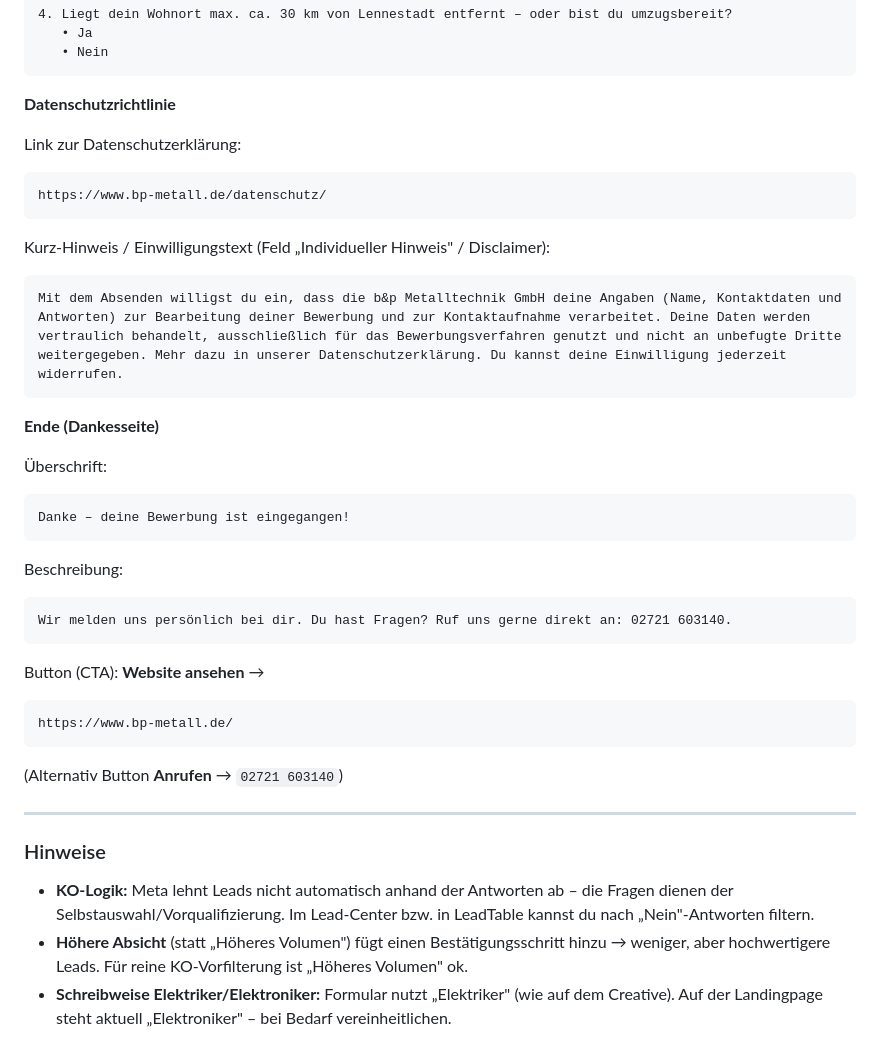
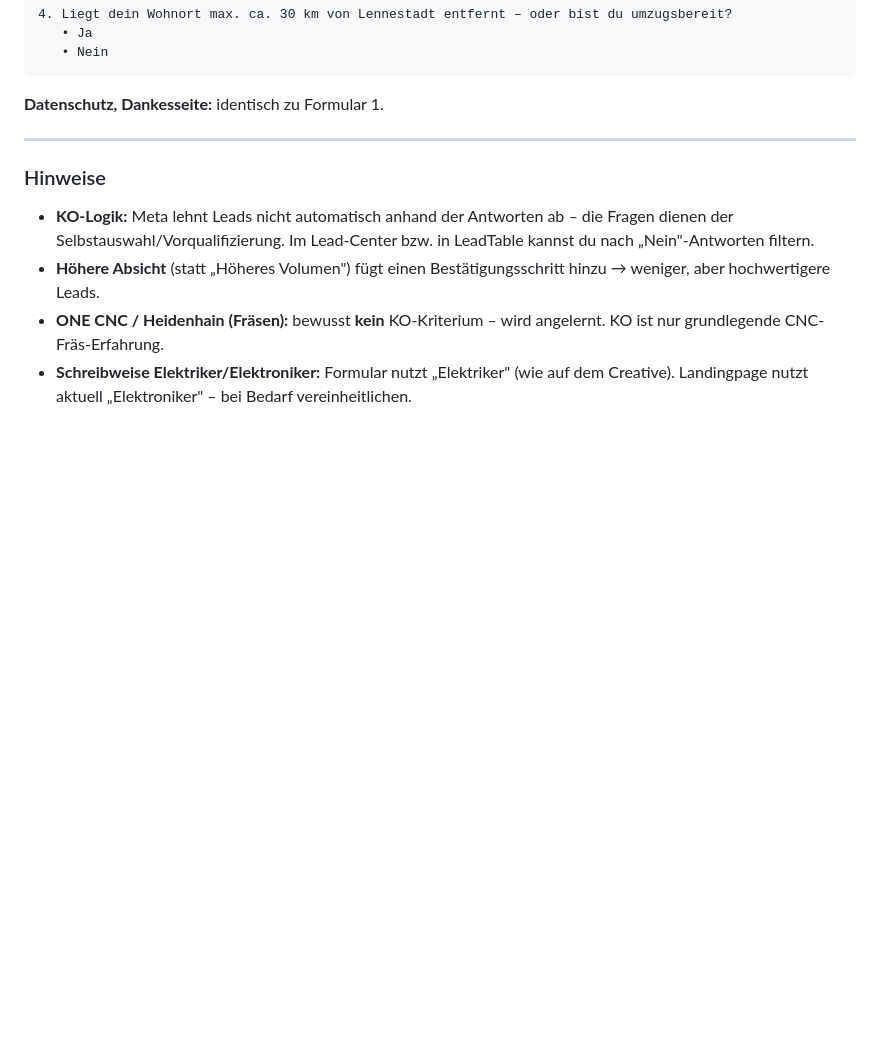
Before and after one commit to SavioLD/bp-metalltechnik, a Markdown page: kampagne/meta-lead-formular.md, the part around one of its changes. GitHub-like rendering; blank space fills up the shorter version.

````diff
--- a/kampagne/meta-lead-formular.md
+++ b/kampagne/meta-lead-formular.md
@@ -131,32 +186,7 @@ Optionale 4. KO-Frage (Erreichbarkeit):
    • Nein
 ```
 
-**Datenschutzrichtlinie**
-
-Link zur Datenschutzerklärung:
-```
-https://www.bp-metall.de/datenschutz/
-```
-Kurz-Hinweis / Einwilligungstext (Feld „Individueller Hinweis" / Disclaimer):
-```
-Mit dem Absenden willigst du ein, dass die b&p Metalltechnik GmbH deine Angaben (Name, Kontaktdaten und Antworten) zur Bearbeitung deiner Bewerbung und zur Kontaktaufnahme verarbeitet. Deine Daten werden vertraulich behandelt, ausschließlich für das Bewerbungsverfahren genutzt und nicht an unbefugte Dritte weitergegeben. Mehr dazu in unserer Datenschutzerklärung. Du kannst deine Einwilligung jederzeit widerrufen.
-```
-
-**Ende (Dankesseite)**
-
-Überschrift:
-```
-Danke – deine Bewerbung ist eingegangen!
-```
-Beschreibung:
-```
-Wir melden uns persönlich bei dir. Du hast Fragen? Ruf uns gerne direkt an: 02721 603140.
-```
-Button (CTA): **Website ansehen** →
-```
-https://www.bp-metall.de/
-```
-(Alternativ Button **Anrufen** → `02721 603140`)
+**Datenschutz, Dankesseite:** identisch zu Formular 1.
 
 ---
 
@@ -165,8 +195,9 @@ https://www.bp-metall.de/
   die Fragen dienen der Selbstauswahl/Vorqualifizierung. Im Lead-Center bzw. in
   LeadTable kannst du nach „Nein"-Antworten filtern.
 - **Höhere Absicht** (statt „Höheres Volumen") fügt einen Bestätigungsschritt
-  hinzu → weniger, aber hochwertigere Leads. Für reine KO-Vorfilterung ist
-  „Höheres Volumen" ok.
+  hinzu → weniger, aber hochwertigere Leads.
+- **ONE CNC / Heidenhain (Fräsen):** bewusst **kein** KO-Kriterium – wird
+  angelernt. KO ist nur grundlegende CNC-Fräs-Erfahrung.
 - **Schreibweise Elektriker/Elektroniker:** Formular nutzt „Elektriker" (wie auf
-  dem Creative). Auf der Landingpage steht aktuell „Elektroniker" – bei Bedarf
+  dem Creative). Landingpage nutzt aktuell „Elektroniker" – bei Bedarf
   vereinheitlichen.
````
Also changed, not shown: other parts of kampagne/meta-lead-formular.md (+73 -18 lines).
